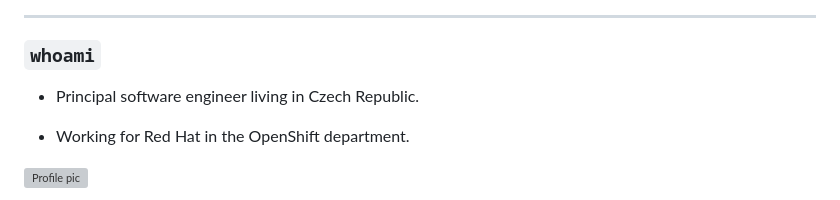
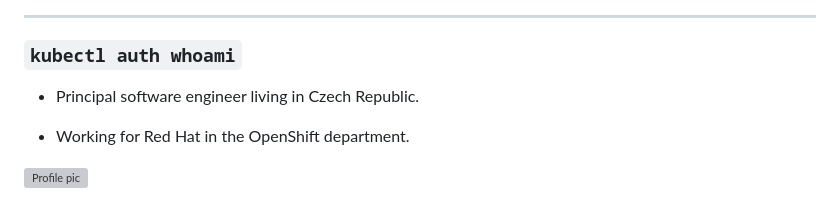
Before and after one commit to vrutkovs/slides-developing-k8s-with-k8s, a Markdown page: slides.md, the part around the change. Rendered like a GitHub page; grey boxes are pictures that could not be loaded.

Commit message:
kubectl auth whoami

```diff
--- a/slides.md
+++ b/slides.md
@@ -5,7 +5,7 @@
 
 ---
 <!-- .slide: class="two-floating-elements" -->
-### `whoami`
+### `kubectl auth whoami`
 
 * Principal software engineer living in Czech Republic.
 
```
